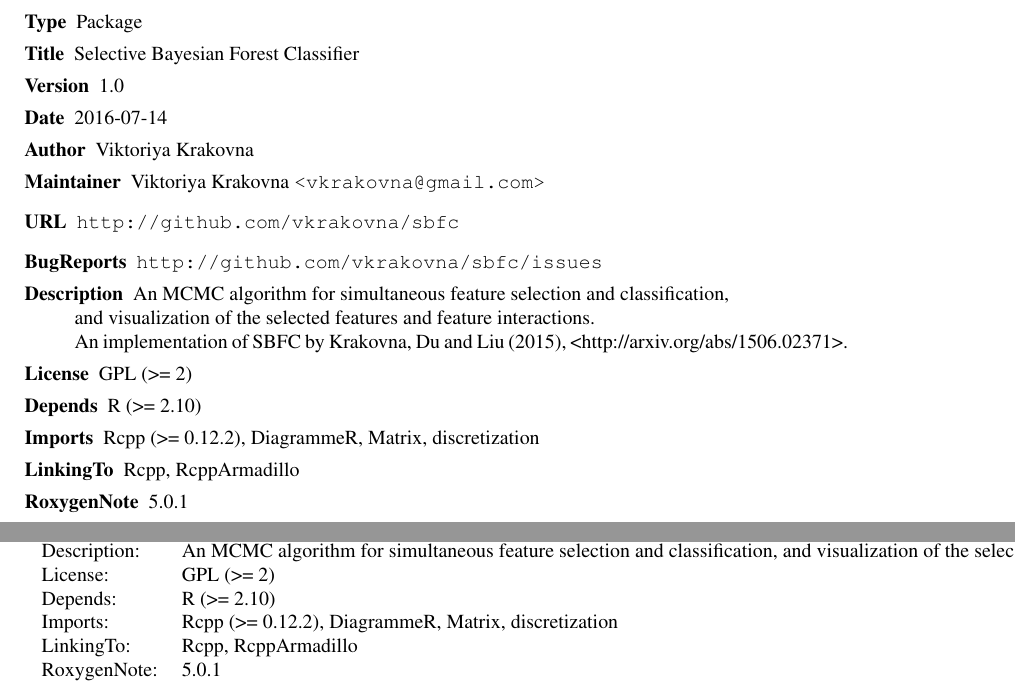
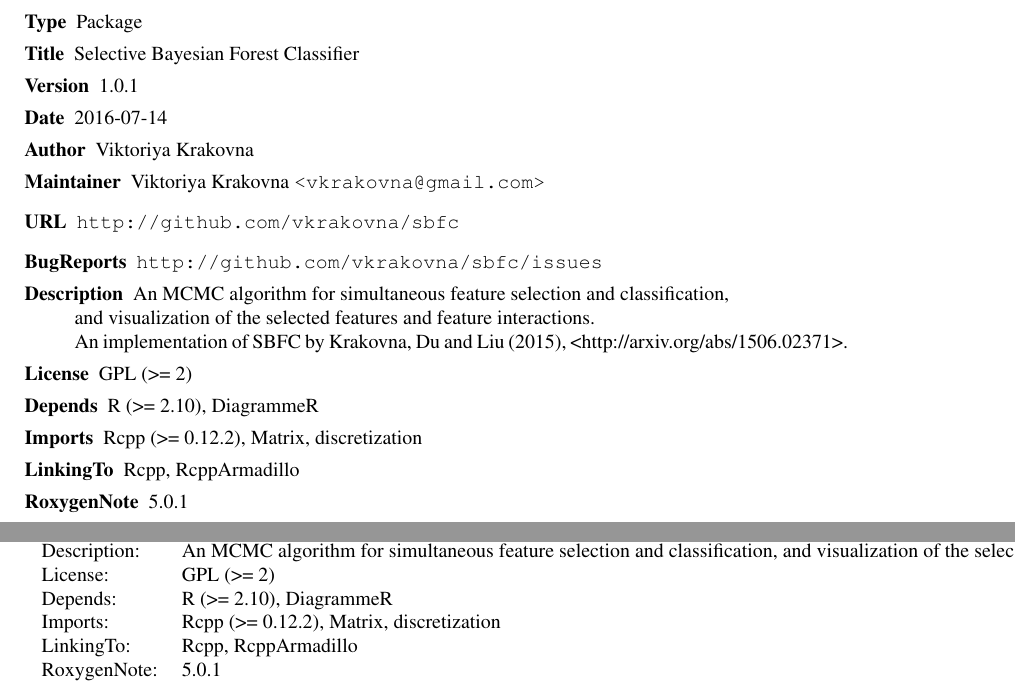
Before and after one commit to vkrakovna/sbfc, a LaTeX thesis (sbfc.Rcheck/sbfc-manual.tex): two parts of pages 1 and 2 of 10, joined at a grey line, cut so that both start at the same text. The pictures show the PDF file sbfc.Rcheck/sbfc-manual.pdf that the author committed with the source.

Commit message:
minor fixes to CRAN package, commented out all asserts in C code

```diff
--- a/sbfc.Rcheck/sbfc-manual.tex
+++ b/sbfc.Rcheck/sbfc-manual.tex
@@ -15,7 +15,7 @@
 \raggedright{}
 \item[Type]\AsIs{Package}
 \item[Title]\AsIs{Selective Bayesian Forest Classifier}
-\item[Version]\AsIs{1.0}
+\item[Version]\AsIs{1.0.1}
 \item[Date]\AsIs{2016-07-14}
 \item[Author]\AsIs{Viktoriya Krakovna}
 \item[Maintainer]\AsIs{Viktoriya Krakovna }\email{vkrakovna@gmail.com}\AsIs{}
@@ -25,8 +25,8 @@
 and visualization of the selected features and feature interactions.
 An implementation of SBFC by Krakovna, Du and Liu (2015), <http://arxiv.org/abs/1506.02371>.}
 \item[License]\AsIs{GPL (>= 2)}
-\item[Depends]\AsIs{R (>= 2.10)}
-\item[Imports]\AsIs{Rcpp (>= 0.12.2), DiagrammeR, Matrix, discretization}
+\item[Depends]\AsIs{R (>= 2.10), DiagrammeR}
+\item[Imports]\AsIs{Rcpp (>= 0.12.2), Matrix, discretization}
 \item[LinkingTo]\AsIs{Rcpp, RcppArmadillo}
 \item[RoxygenNote]\AsIs{5.0.1}
 \item[LazyData]\AsIs{true}
@@ -50,7 +50,7 @@
 Package: & sbfc\\{}
 Type: & Package\\{}
 Title: & Selective Bayesian Forest Classifier\\{}
-Version: & 1.0\\{}
+Version: & 1.0.1\\{}
 Date: & 2016-07-14\\{}
 Author: & Viktoriya Krakovna\\{}
 Maintainer: & Viktoriya Krakovna <vkrakovna@gmail.com>\\{}
@@ -60,10 +60,9 @@
 and visualization of the selected features and feature interactions.
 An implementation of SBFC by Krakovna, Du and Liu (2015), <http://arxiv.org/abs/1506.02371>.\\{}
 License: & GPL (>= 2)\\{}
-Depends: & R (>= 2.10)\\{}
+Depends: & R (>= 2.10), DiagrammeR\\{}
 Imports: &
 Rcpp (>= 0.12.2),
-DiagrammeR,
 Matrix,
 discretization\\{}
 LinkingTo: & Rcpp, RcppArmadillo\\{}
```
Also changed, not shown: sbfc.Rcheck/sbfc-manual.pdf, 8 other files.
